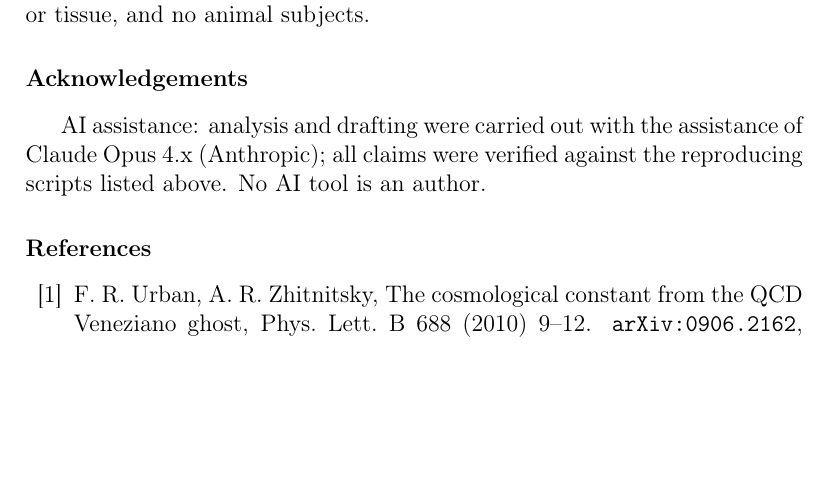
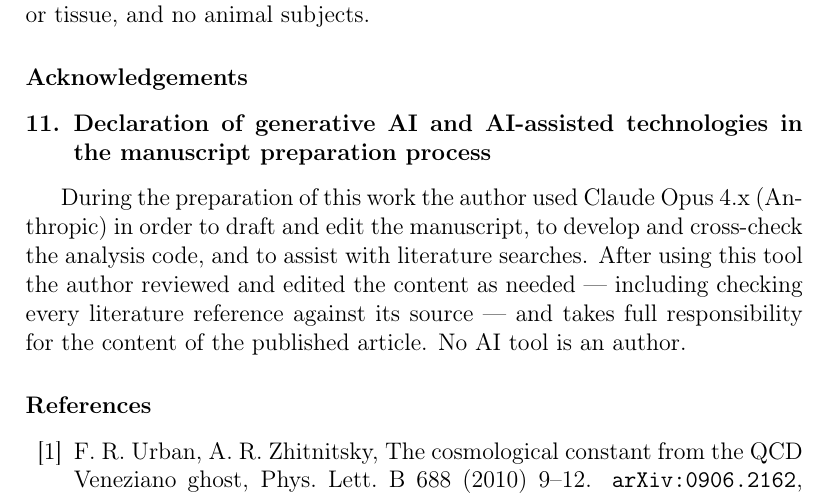
Before and after one commit to spsingularity/mu-transmutation-glueball, a LaTeX paper (paper/tex/mu_transmutation_glueball.tex): part of page 20 of 24, cut so that both start at the same text, the shorter picture padded with empty space. Compiled offline with pdfLaTeX.

Commit message:
Move the AI declaration to its own section for Elsevier
Elsevier requires the generative-AI declaration in a separate section immediately
before the references, titled "Declaration of generative AI and AI-assisted
technologies in the manuscript preparation process", using their template wording.
It was previously a sentence inside the Acknowledgements. Content unchanged;
placement and phrasing now match the publisher template.

```diff
--- a/paper/tex/mu_transmutation_glueball.tex
+++ b/paper/tex/mu_transmutation_glueball.tex
@@ -1035,9 +1035,17 @@ no human data or tissue, and no animal subjects.
 \section*{Acknowledgements}\label{acknowledgements}
 \addcontentsline{toc}{section}{Acknowledgements}
 
-AI assistance: analysis and drafting were carried out with the
-assistance of Claude Opus 4.x (Anthropic); all claims were verified
-against the reproducing scripts listed above. No AI tool is an author.
+\section{Declaration of generative AI and AI-assisted technologies in
+the manuscript preparation
+process}\label{declaration-of-generative-ai-and-ai-assisted-technologies-in-the-manuscript-preparation-process}
+
+During the preparation of this work the author used Claude Opus 4.x
+(Anthropic) in order to draft and edit the manuscript, to develop and
+cross-check the analysis code, and to assist with literature searches.
+After using this tool the author reviewed and edited the content as
+needed --- including checking every literature reference against its
+source --- and takes full responsibility for the content of the
+published article. No AI tool is an author.
 
 \bibliographystyle{elsarticle-num}
 \bibliography{refs}
```
Also changed, not shown: paper/mu_transmutation_glueball.md (+3 -1 lines), paper/mu_transmutation_glueball.pdf.
